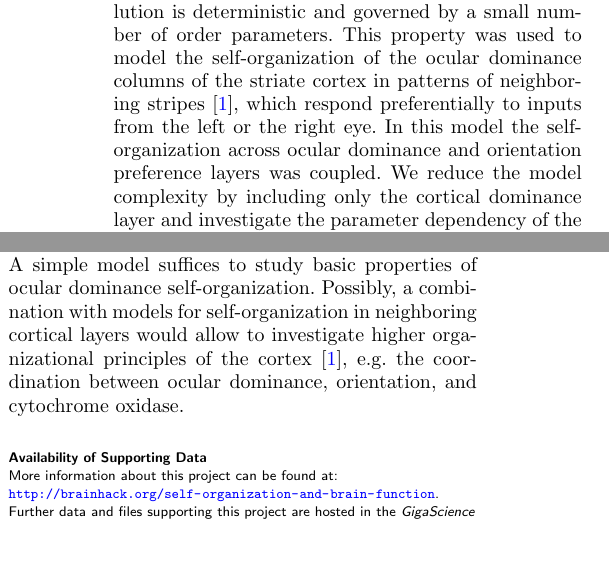
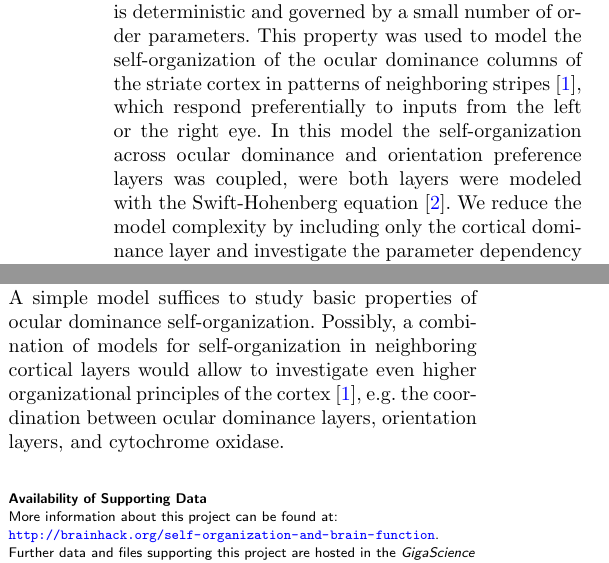
Before and after one commit to Brainhack-Proceedings-2015/Pfan_HBM_SOBF, a LaTeX document (brainhack-report-formatted.tex): two parts of the columns of page 1 of 2, joined at a grey line, cut so that both start at the same text. Compiled offline with pdfLaTeX.

Commit message:
Fourth commit

```diff
--- a/brainhack-report-formatted.tex
+++ b/brainhack-report-formatted.tex
@@ -233,8 +233,9 @@ to model the self-organization of the ocular dominance columns of
 the striate cortex in patterns of neighboring stripes \cite{Reichl2012},
 which respond preferentially to inputs from the left or the right eye.
 In this model the self-organization across ocular dominance and
-orientation preference layers was coupled. We reduce the model complexity
-by including only the cortical dominance layer and investigate the
+orientation preference layers was coupled, were both layers were modeled
+with the Swift-Hohenberg equation \cite{Hohenberg1992}. We reduce the model
+complexity by including only the cortical dominance layer and investigate the
 parameter dependency of the self-organization with a Matlab implementation.
 
 \section{Approach}\label{approach}
@@ -276,11 +277,11 @@ similar to the ocular dominance layers found in the visual cortex.
 \section{Conclusions}\label{conclusions}
 
 A simple model suffices to study basic properties of ocular dominance
-self-organization. Possibly, a combination with models for
+self-organization. Possibly, a combination of models for
 self-organization in neighboring cortical layers would allow to
-investigate higher organizational principles of the cortex
-\cite{Reichl2012}, e.g.~the coordination between ocular dominance,
-orientation, and cytochrome oxidase.
+investigate even higher organizational principles of the cortex
+\cite{Reichl2012}, e.g.~the coordination between ocular dominance layers,
+orientation layers, and cytochrome oxidase.
 
 %%%%%%%%%%%%%%%%%%%%%%%%%%%%%%%%%%%%%%%%%%%%%%
 %%                                          %%
```
